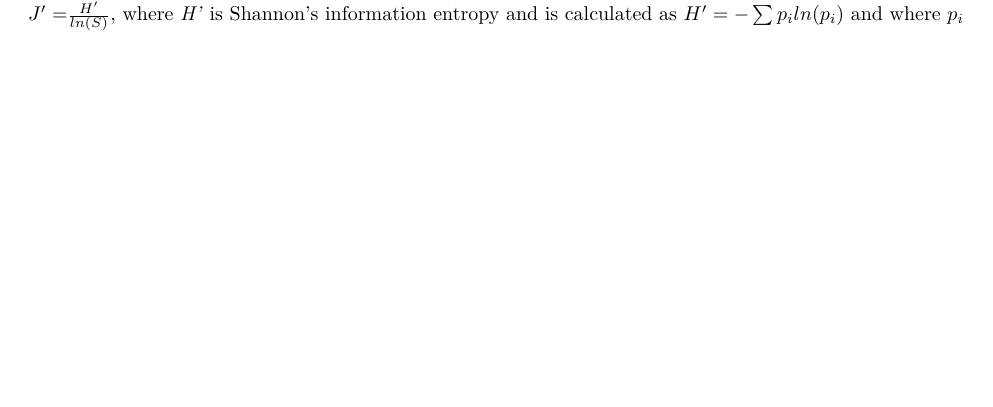
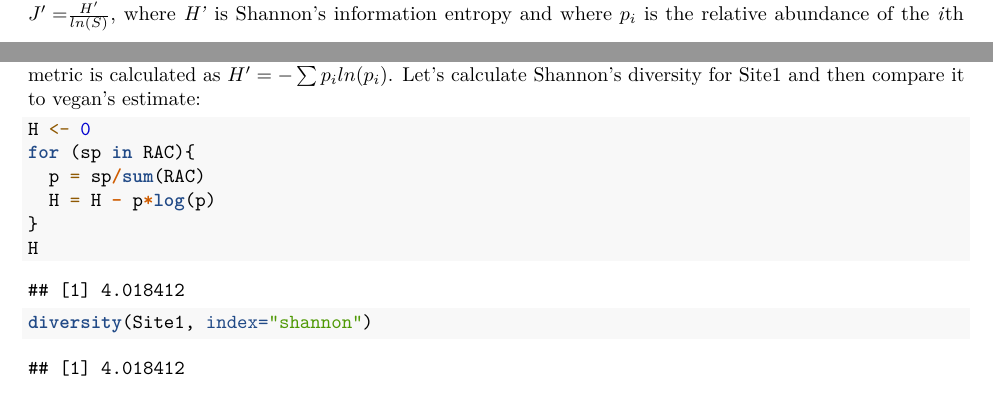
Before and after one commit to PaulAStone/Assignments, an R Markdown document (Week2/Week2.Rmd): part of page 5 of 10 before the commit and two parts of pages 5 and 7 of 10 after it, the two joined at a grey line, cut so that both start at the same text, the shorter picture padded with empty space. Rendered offline with R 4.5, knitr and Pandoc, then LaTeX, with nearby package versions; some code elsewhere in the file could not run offline.

Commit message:
revising week2, page 8 -KL

````diff
--- a/Week2/Week2.Rmd
+++ b/Week2/Week2.Rmd
@@ -173,6 +173,18 @@ As you can, the value of $E_{var}$ suggests an intermediate value of species eve
 You saw in the derivation of Shannon's evenness and Simpson's evenness that we called the R diversity function, and then specified either "shannon" or "simp". In effect, in estimating Shannon's or Simpson's evenness we first estimated Shannon's diversity (*H'*) and Simpson's diversity (*D*)! Species diversity is commonly defined as the relationship between species richness and species evenness, often of a form similar to ${Diversity = } \frac{Evenness} {Richness}$. Can you see this in looking back at how we calculated Shannon's and Simpson's evenness? Here, we will estimate popular indices of diversity using our own derivation and then check this against vegan's estimates.
 
 ### Shannon's diversity (or entropy)
+Shannon's diversity metric is really just Shannon's information entropy, a measure of uncertainty. This metric is calculated as ${H' = -}  \sum p_i ln(p_i)$. Let's calculate Shannon's diversity for Site1 and then compare it to vegan's estimate:
+
+```{r}
+H <- 0
+for (sp in RAC){
+  p = sp/sum(RAC)
+  H = H - p*log(p)
+}
+H
+
+diversity(Site1, index="shannon")
+```
 
 
 
````
Also changed, not shown: Week2/Week2.pdf, Week2/Week2.Rmd (2 more changed lines).
